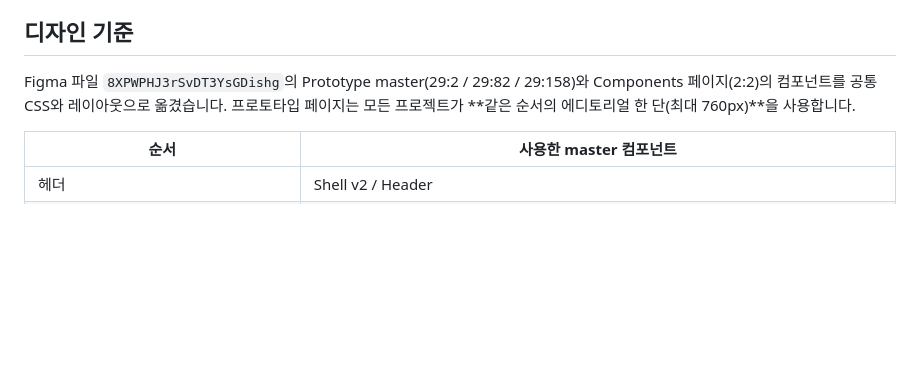
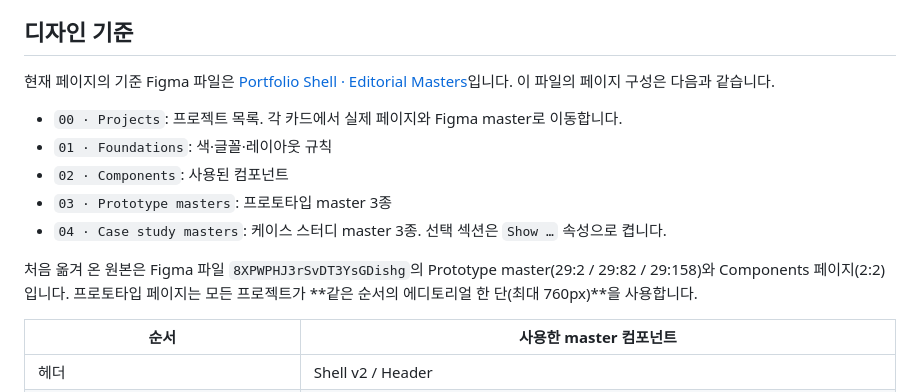
Before and after one commit to minseo-1129/project, a Markdown page: CONTENT_GUIDE.md, the part around the change. GitHub-like rendering; blank space fills up the shorter version.

Commit message:
Point the content guide at the editorial Figma master file
Co-Authored-By: Claude Opus 5.5 <noreply@anthropic.com>
Claude-Session: https://claude.ai/code/session_014MXXksyZx7fMBeEKzyzVP4

```diff
--- a/CONTENT_GUIDE.md
+++ b/CONTENT_GUIDE.md
@@ -79,7 +79,15 @@ python -m http.server 8000
 
 ## 디자인 기준
 
-Figma 파일 `8XPWPHJ3rSvDT3YsGDishg`의 Prototype master(29:2 / 29:82 / 29:158)와 Components 페이지(2:2)의 컴포넌트를 공통 CSS와 레이아웃으로 옮겼습니다. 프로토타입 페이지는 모든 프로젝트가 **같은 순서의 에디토리얼 한 단(최대 760px)**을 사용합니다.
+현재 페이지의 기준 Figma 파일은 [Portfolio Shell · Editorial Masters](https://www.figma.com/design/QYU8fvrEvra9UU5ZP1Vfsq)입니다. 이 파일의 페이지 구성은 다음과 같습니다.
+
+- `00 · Projects`: 프로젝트 목록. 각 카드에서 실제 페이지와 Figma master로 이동합니다.
+- `01 · Foundations`: 색·글꼴·레이아웃 규칙
+- `02 · Components`: 사용된 컴포넌트
+- `03 · Prototype masters`: 프로토타입 master 3종
+- `04 · Case study masters`: 케이스 스터디 master 3종. 선택 섹션은 `Show …` 속성으로 켭니다.
+
+처음 옮겨 온 원본은 Figma 파일 `8XPWPHJ3rSvDT3YsGDishg`의 Prototype master(29:2 / 29:82 / 29:158)와 Components 페이지(2:2)입니다. 프로토타입 페이지는 모든 프로젝트가 **같은 순서의 에디토리얼 한 단(최대 760px)**을 사용합니다.
 
 | 순서 | 사용한 master 컴포넌트 |
 |---|---|
```
